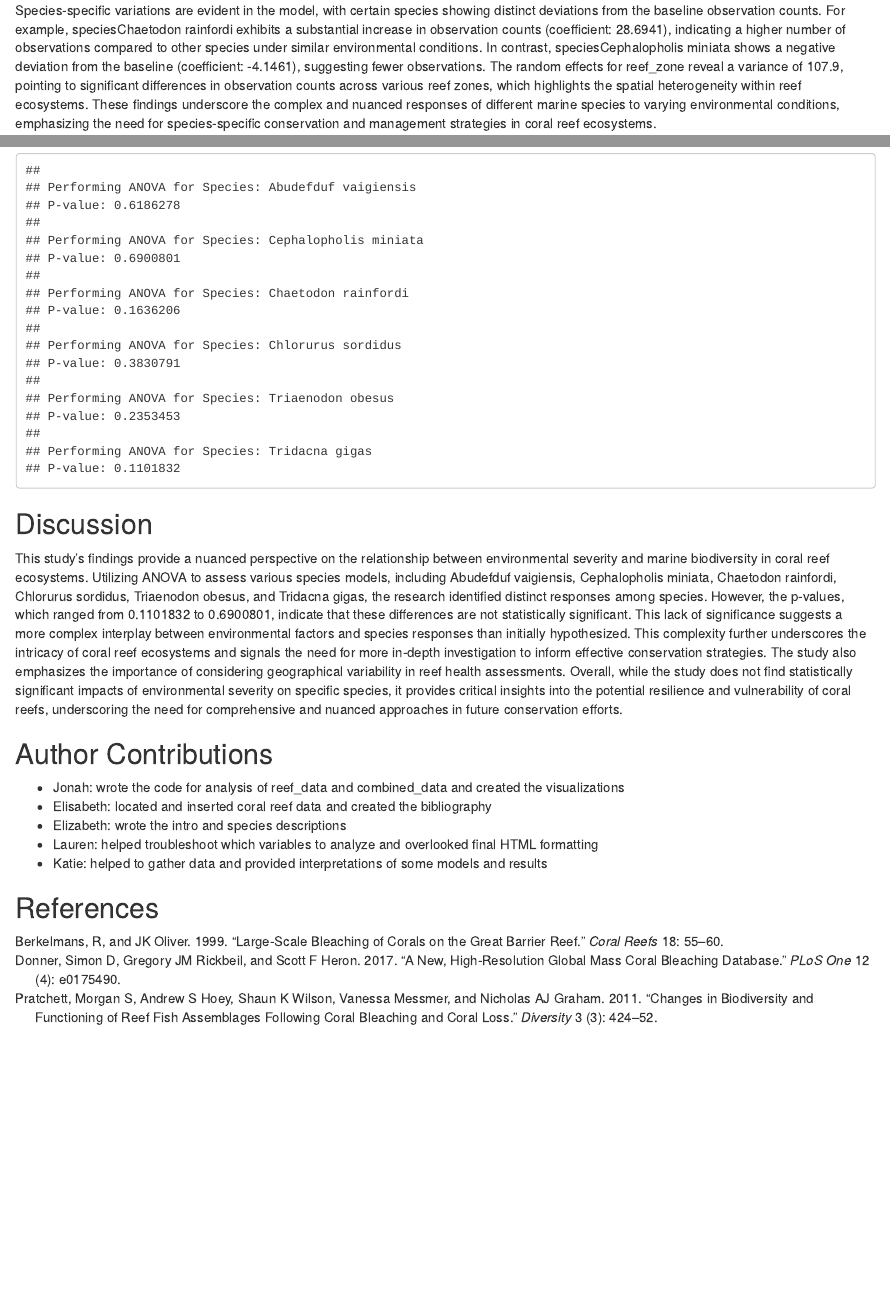
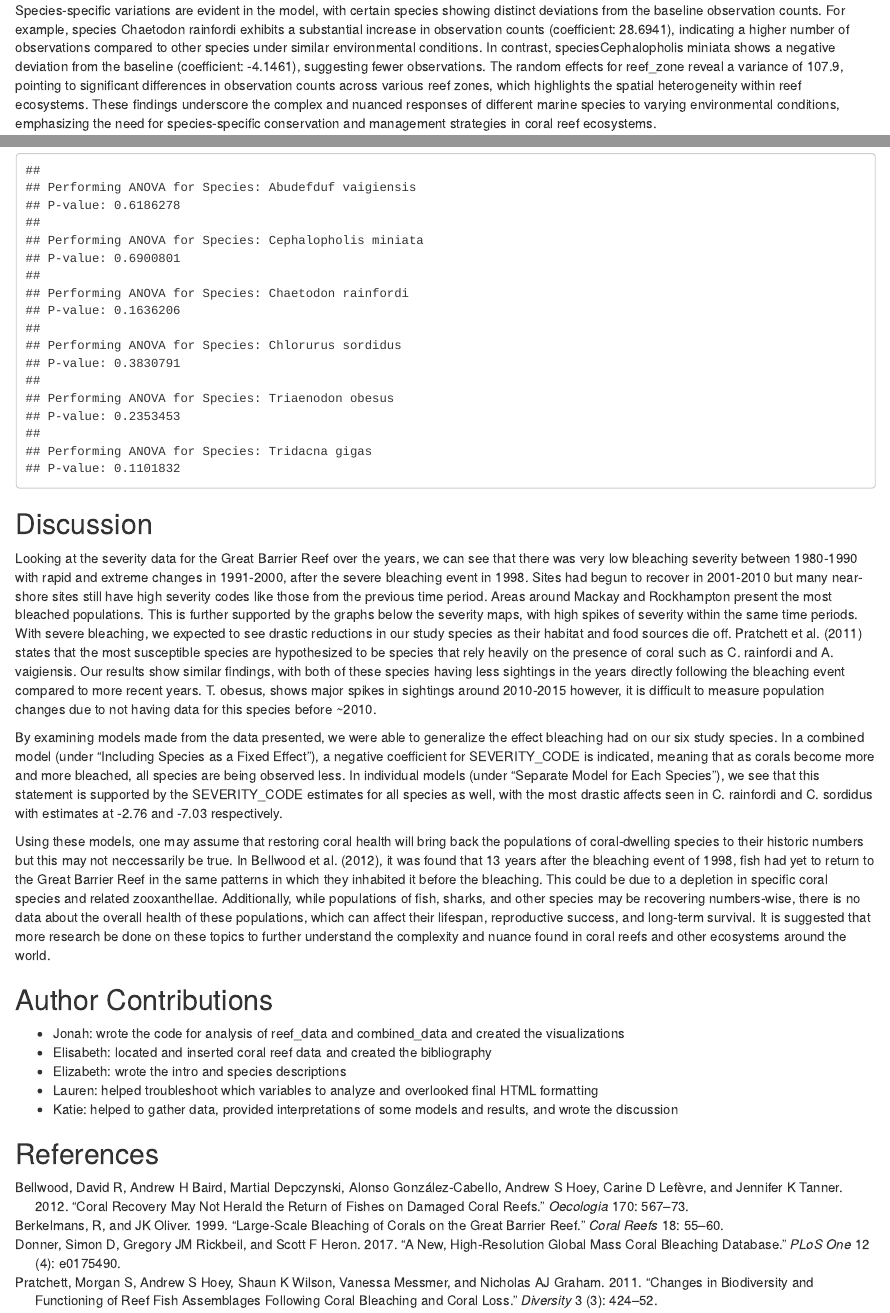
Before and after one commit to laviolee/R-eef-SaveRs, an R Markdown document (R-eefSaveRs.Rmd): the page in a window 1100 px wide, from 9780 px down, and a second part further down, joined at a grey line. Rendered offline with R 4.5, knitr and Pandoc, with nearby package versions; some code elsewhere in the file could not run offline.

Commit message:
discussion + updated bibliography

```diff
--- a/BIOL3140.bib
+++ b/BIOL3140.bib
@@ -27,3 +29,13 @@
   year={2017},
   publisher={Public Library of Science San Francisco, CA USA}
 }
+
+@article{bellwood2012coral,
+  title={Coral recovery may not herald the return of fishes on damaged coral reefs},
+  author={Bellwood, David R and Baird, Andrew H and Depczynski, Martial and González-Cabello, Alonso and Hoey, Andrew S and Lefèvre, Carine D and Tanner, Jennifer K},
+  journal={Oecologia},
+  volume={170},
+  pages={567–573},
+  year={2012},
+  publisher={Springer Link}
+  }
--- a/R-eefSaveRs.Rmd
+++ b/R-eefSaveRs.Rmd
@@ -557,7 +557,7 @@ anova(model)
 #### Interpretation
 The model, represented by the formula observation_count ~ SEVERITY_CODE + species + (1 | reef_zone), demonstrates a significant overall negative relationship between severity codes and observation counts, as indicated by the SEVERITY_CODE coefficient of -1.6958. This suggests that an increase in severity code, indicative of more severe environmental conditions, generally leads to a decrease in observation counts across all species. The model's intercept is set at 8.1568, serving as a baseline for observation counts when other variables are held constant.
 
-Species-specific variations are evident in the model, with certain species showing distinct deviations from the baseline observation counts. For example, speciesChaetodon rainfordi exhibits a substantial increase in observation counts (coefficient: 28.6941), indicating a higher number of observations compared to other species under similar environmental conditions. In contrast, speciesCephalopholis miniata shows a negative deviation from the baseline (coefficient: -4.1461), suggesting fewer observations. The random effects for reef_zone reveal a variance of 107.9, pointing to significant differences in observation counts across various reef zones, which highlights the spatial heterogeneity within reef ecosystems. These findings underscore the complex and nuanced responses of different marine species to varying environmental conditions, emphasizing the need for species-specific conservation and management strategies in coral reef ecosystems.
+Species-specific variations are evident in the model, with certain species showing distinct deviations from the baseline observation counts. For example, species Chaetodon rainfordi exhibits a substantial increase in observation counts (coefficient: 28.6941), indicating a higher number of observations compared to other species under similar environmental conditions. In contrast, speciesCephalopholis miniata shows a negative deviation from the baseline (coefficient: -4.1461), suggesting fewer observations. The random effects for reef_zone reveal a variance of 107.9, pointing to significant differences in observation counts across various reef zones, which highlights the spatial heterogeneity within reef ecosystems. These findings underscore the complex and nuanced responses of different marine species to varying environmental conditions, emphasizing the need for species-specific conservation and management strategies in coral reef ecosystems.
 
 ### Effect of Severity Code on Observation Count for Each Species:
 
@@ -616,13 +616,18 @@ for (species in names(models)) {
 
 
 ## Discussion
-This study's findings provide a nuanced perspective on the relationship between environmental severity and marine biodiversity in coral reef ecosystems. Utilizing ANOVA to assess various species models, including Abudefduf vaigiensis, Cephalopholis miniata, Chaetodon rainfordi, Chlorurus sordidus, Triaenodon obesus, and Tridacna gigas, the research identified distinct responses among species. However, the p-values, which ranged from 0.1101832 to 0.6900801, indicate that these differences are not statistically significant. This lack of significance suggests a more complex interplay between environmental factors and species responses than initially hypothesized. This complexity further underscores the intricacy of coral reef ecosystems and signals the need for more in-depth investigation to inform effective conservation strategies. The study also emphasizes the importance of considering geographical variability in reef health assessments. Overall, while the study does not find statistically significant impacts of environmental severity on specific species, it provides critical insights into the potential resilience and vulnerability of coral reefs, underscoring the need for comprehensive and nuanced approaches in future conservation efforts.
+Looking at the severity data for the Great Barrier Reef over the years, we can see that there was very low bleaching severity between 1980-1990 with rapid and extreme changes in 1991-2000, after the severe bleaching event in 1998. Sites had begun to recover in 2001-2010 but many near-shore sites still have high severity codes like those from the previous time period. Areas around Mackay and Rockhampton present the most bleached populations. This is further supported by the graphs below the severity maps, with high spikes of severity within the same time periods. With severe bleaching, we expected to see drastic reductions in our study species as their habitat and food sources die off. @pratchett2011changes states that the most susceptible species are hypothesized to be species that rely heavily on the presence of coral such as C. rainfordi and A. vaigiensis. Our results show similar findings, with both of these species having less sightings in the years directly following the bleaching event compared to more recent years. T. obesus, shows major spikes in sightings around 2010-2015 however, it is difficult to measure population changes due to not having data for this species before ~2010.
+
+By examining models made from the data presented, we were able to generalize the effect bleaching had on our six study species. In a combined model (under "Including Species as a Fixed Effect"), a negative coefficient for SEVERITY_CODE is indicated, meaning that as corals become more and more bleached, all species are being observed less. In individual models (under "Separate Model for Each Species"), we see that this statement is supported by the SEVERITY_CODE estimates for all species as well, with the most drastic affects seen in C. rainfordi and C. sordidus with estimates at -2.76 and -7.03 respectively.
+
+Using these models, one may assume that restoring coral health will bring back the populations of coral-dwelling species to their historic numbers but this may not neccessarily be true. In @bellwood2012coral, it was found that 13 years after the bleaching event of 1998, fish had yet to return to the Great Barrier Reef in the same patterns in which they inhabited it before the bleaching. This could be due to a depletion in specific coral species and related zooxanthellae. Additionally, while populations of fish, sharks, and other species may be recovering numbers-wise, there is no data about the overall health of these populations, which can affect their lifespan, reproductive success, and long-term survival. It is suggested that more research be done on these topics to further understand the complexity and nuance found in coral reefs and other ecosystems around the world.
+
 
 ## Author Contributions
 - Jonah: wrote the code for analysis of reef_data and combined_data and created the visualizations
 - Elisabeth: located and inserted coral reef data and created the bibliography
 - Elizabeth: wrote the intro and species descriptions
 - Lauren: helped troubleshoot which variables to analyze and overlooked final HTML formatting
-- Katie: helped to gather data and provided interpretations of some models and results
+- Katie: helped to gather data, provided interpretations of some models and results, and wrote the discussion
 
 ## References
```
Also changed, not shown: BIOL3140.bib (2 more changed lines).
